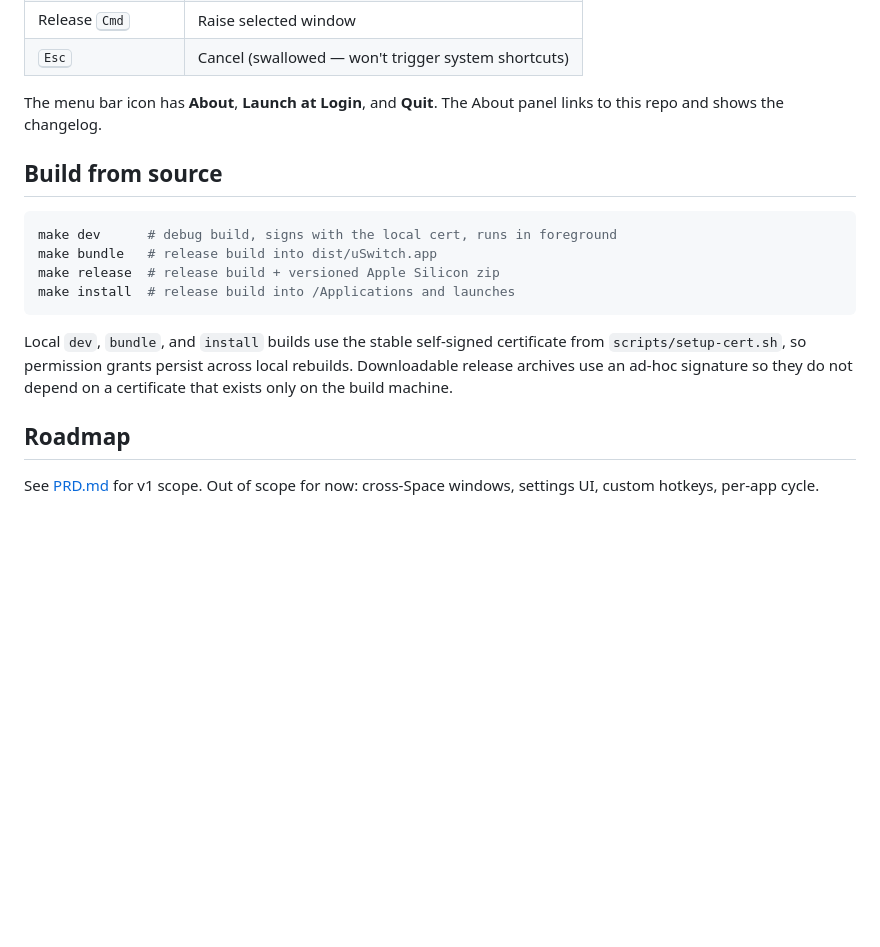
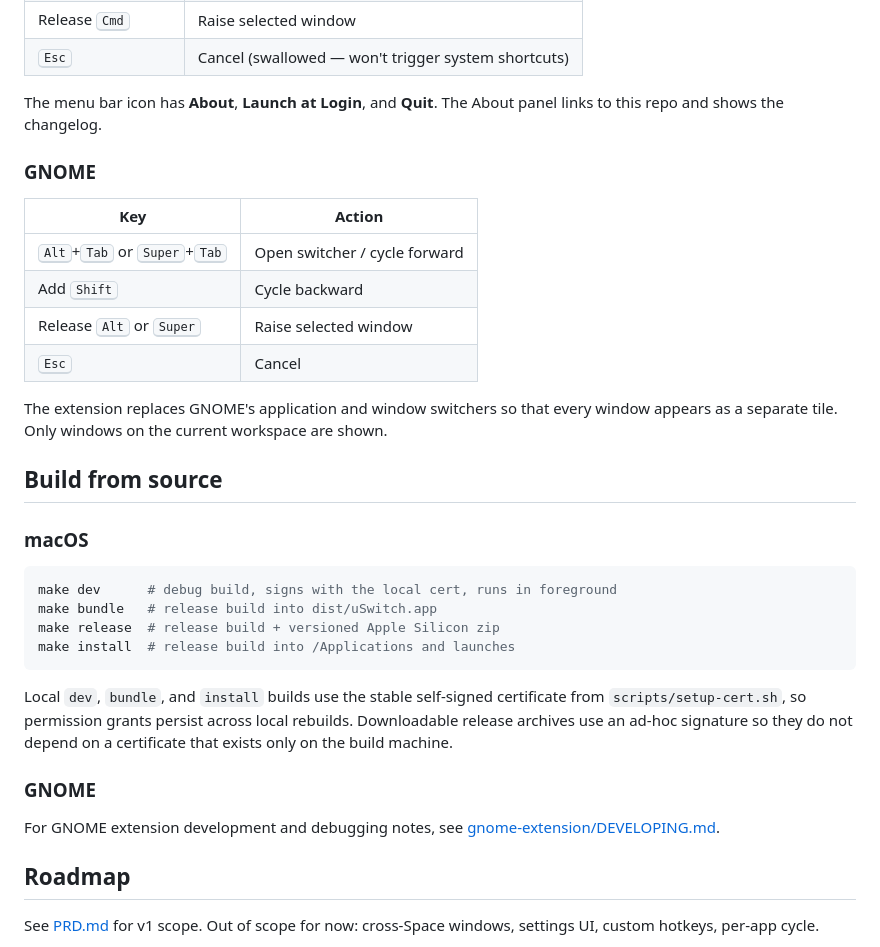
Before and after one commit to nunoh/uSwitch, a Markdown page: README.md, the part around one of its changes. GitHub-like rendering; blank space fills up the shorter version.

````diff
--- a/README.md
+++ b/README.md
@@ -47,7 +69,20 @@ macOS will prompt on first launch. Grant both in **System Settings → Privacy &
 
 The menu bar icon has **About**, **Launch at Login**, and **Quit**. The About panel links to this repo and shows the changelog.
 
+### GNOME
+
+| Key | Action |
+| --- | --- |
+| <kbd>Alt</kbd>+<kbd>Tab</kbd> or <kbd>Super</kbd>+<kbd>Tab</kbd> | Open switcher / cycle forward |
+| Add <kbd>Shift</kbd> | Cycle backward |
+| Release <kbd>Alt</kbd> or <kbd>Super</kbd> | Raise selected window |
+| <kbd>Esc</kbd> | Cancel |
+
+The extension replaces GNOME's application and window switchers so that every window appears as a separate tile. Only windows on the current workspace are shown.
+
 ## Build from source
+
+### macOS
 
 ```sh
 make dev      # debug build, signs with the local cert, runs in foreground
@@ -57,6 +92,10 @@ make install  # release build into /Applications and launches
 ```
 
 Local `dev`, `bundle`, and `install` builds use the stable self-signed certificate from `scripts/setup-cert.sh`, so permission grants persist across local rebuilds. Downloadable release archives use an ad-hoc signature so they do not depend on a certificate that exists only on the build machine.
+
+### GNOME
+
+For GNOME extension development and debugging notes, see [gnome-extension/DEVELOPING.md](gnome-extension/DEVELOPING.md).
 
 ## Roadmap
 
````
Also changed, not shown: other parts of README.md (+29 -7 lines).
